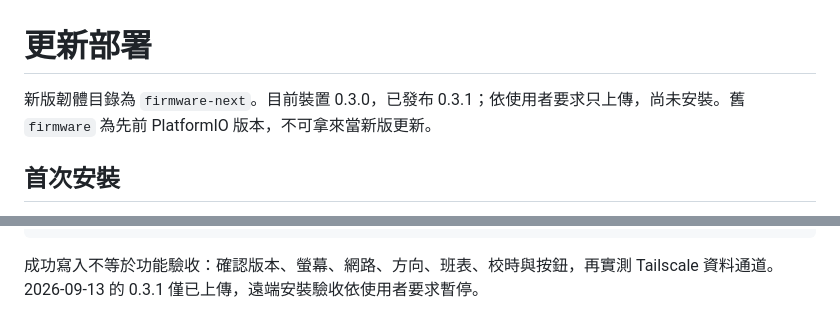
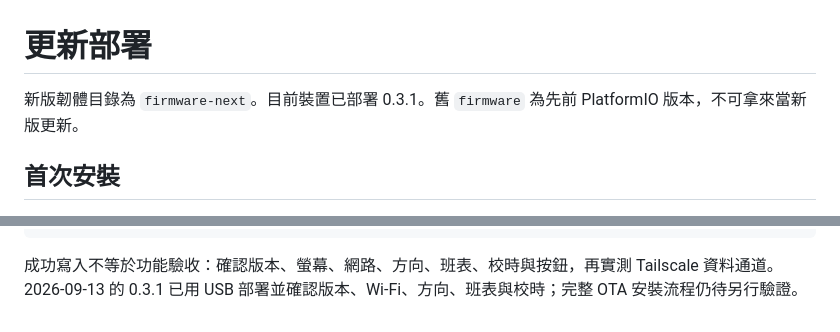
Before and after one commit to chuangkevin/shift-alarm, a Markdown page: docs/更新部署.md, 2 parts joined by grey strips. Drawn GitHub-style.

````diff
--- a/docs/更新部署.md
+++ b/docs/更新部署.md
@@ -1,6 +1,6 @@
 # 更新部署
 
-新版韌體目錄為 `firmware-next`。目前裝置 0.3.0，已發布 0.3.1；依使用者要求只上傳，尚未安裝。舊 `firmware` 為先前 PlatformIO 版本，不可拿來當新版更新。
+新版韌體目錄為 `firmware-next`。目前裝置已部署 0.3.1。舊 `firmware` 為先前 PlatformIO 版本，不可拿來當新版更新。
 
 ## 首次安裝
 
@@ -81,4 +81,4 @@ while time.monotonic() < until:
 p.close()
 ```
 
-成功寫入不等於功能驗收：確認版本、螢幕、網路、方向、班表、校時與按鈕，再實測 Tailscale 資料通道。2026-09-13 的 0.3.1 僅已上傳，遠端安裝驗收依使用者要求暫停。
+成功寫入不等於功能驗收：確認版本、螢幕、網路、方向、班表、校時與按鈕，再實測 Tailscale 資料通道。2026-09-13 的 0.3.1 已用 USB 部署並確認版本、Wi-Fi、方向、班表與校時；完整 OTA 安裝流程仍待另行驗證。
````
Also changed, not shown: PLAN.md (+4 -3 lines), README.md (+2 -2 lines).
